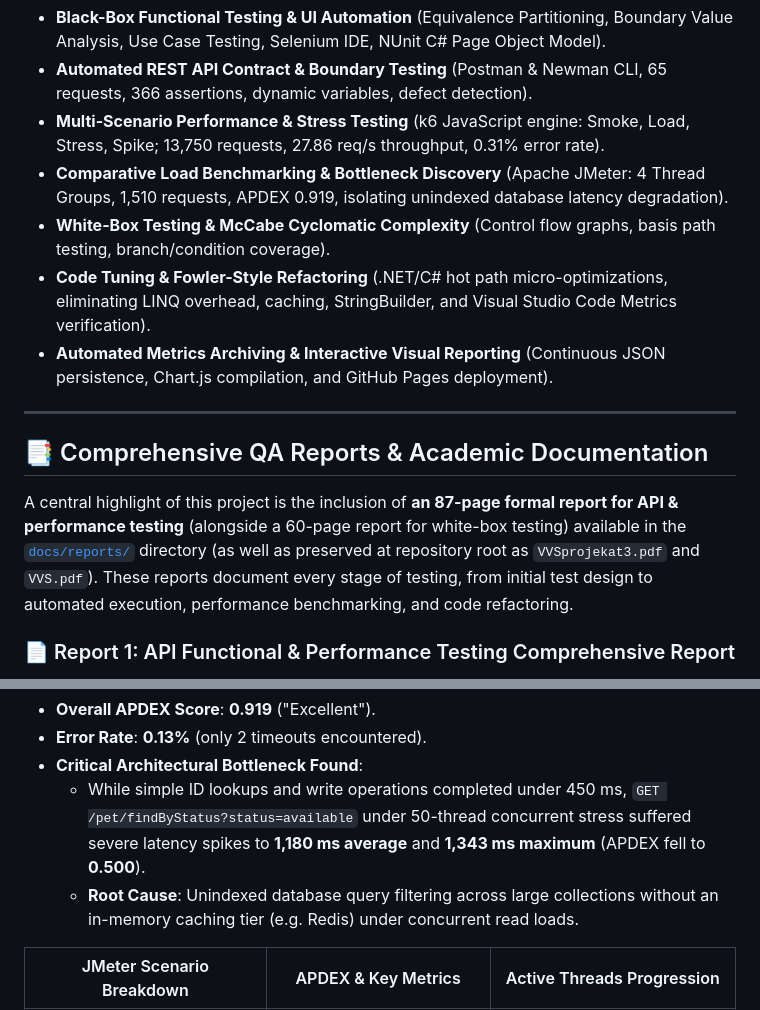
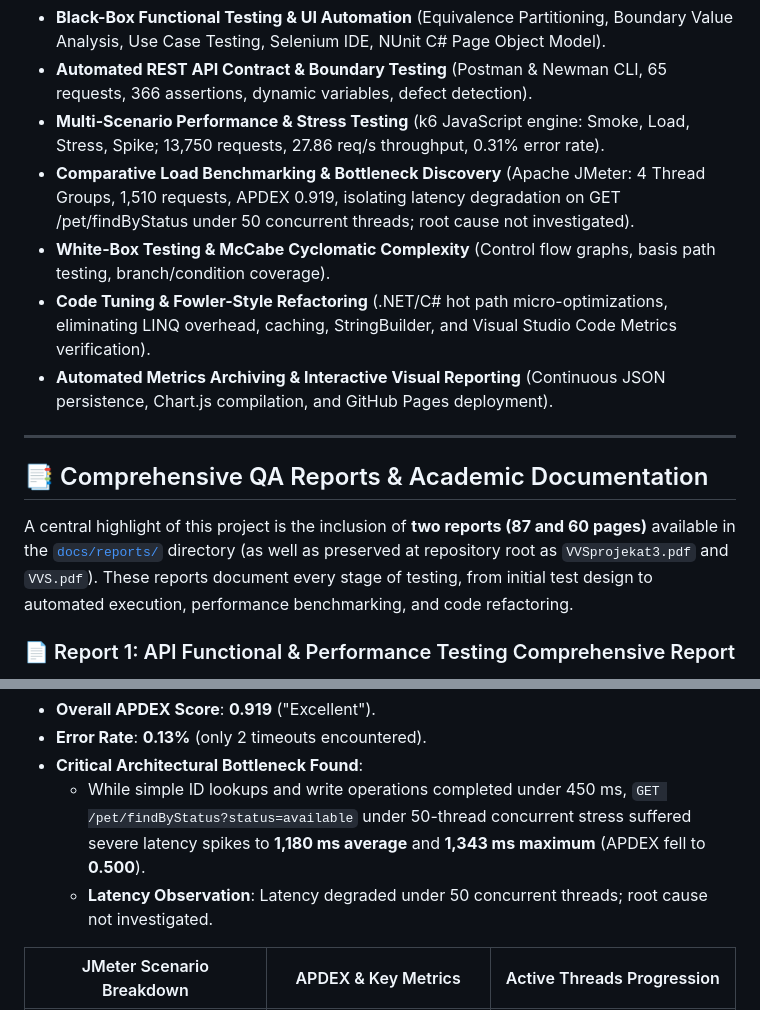
Before and after one commit to idzafic1/loadTestPetStoreAPI, a Markdown page: README.md, 2 parts joined by grey strips. Drawn GitHub-style.

Commit message:
docs: remove remaining ungrounded latency, redis, and page count claims

```diff
--- a/README.md
+++ b/README.md
@@ -18,7 +18,7 @@ Rather than a simple one-off script, this project demonstrates end-to-end QA eng
 - **Black-Box Functional Testing & UI Automation** (Equivalence Partitioning, Boundary Value Analysis, Use Case Testing, Selenium IDE, NUnit C# Page Object Model).
 - **Automated REST API Contract & Boundary Testing** (Postman & Newman CLI, 65 requests, 366 assertions, dynamic variables, defect detection).
 - **Multi-Scenario Performance & Stress Testing** (k6 JavaScript engine: Smoke, Load, Stress, Spike; 13,750 requests, 27.86 req/s throughput, 0.31% error rate).
-- **Comparative Load Benchmarking & Bottleneck Discovery** (Apache JMeter: 4 Thread Groups, 1,510 requests, APDEX 0.919, isolating unindexed database latency degradation).
+- **Comparative Load Benchmarking & Bottleneck Discovery** (Apache JMeter: 4 Thread Groups, 1,510 requests, APDEX 0.919, isolating latency degradation on GET /pet/findByStatus under 50 concurrent threads; root cause not investigated).
 - **White-Box Testing & McCabe Cyclomatic Complexity** (Control flow graphs, basis path testing, branch/condition coverage).
 - **Code Tuning & Fowler-Style Refactoring** (.NET/C# hot path micro-optimizations, eliminating LINQ overhead, caching, StringBuilder, and Visual Studio Code Metrics verification).
 - **Automated Metrics Archiving & Interactive Visual Reporting** (Continuous JSON persistence, Chart.js compilation, and GitHub Pages deployment).
@@ -27,7 +27,7 @@ Rather than a simple one-off script, this project demonstrates end-to-end QA eng
 
 ## 📑 Comprehensive QA Reports & Academic Documentation
 
-A central highlight of this project is the inclusion of **an 87-page formal report for API & performance testing** (alongside a 60-page report for white-box testing) available in the [`docs/reports/`](./docs/reports/) directory (as well as preserved at repository root as `VVSprojekat3.pdf` and `VVS.pdf`). These reports document every stage of testing, from initial test design to automated execution, performance benchmarking, and code refactoring.
+A central highlight of this project is the inclusion of **two reports (87 and 60 pages)** available in the [`docs/reports/`](./docs/reports/) directory (as well as preserved at repository root as `VVSprojekat3.pdf` and `VVS.pdf`). These reports document every stage of testing, from initial test design to automated execution, performance benchmarking, and code refactoring.
 
 ### 📄 Report 1: API Functional & Performance Testing Comprehensive Report
 🔗 **File**: [`docs/reports/api-and-performance-testing-report.pdf`](./docs/reports/api-and-performance-testing-report.pdf) *(87 Pages | Original: `VVSprojekat3.pdf`)*
@@ -312,7 +312,7 @@ Evaluated across 4 Thread Groups (Smoke, Stress, Spike, Endurance) totaling **1,
 - **Error Rate**: **0.13%** (only 2 timeouts encountered).
 - **Critical Architectural Bottleneck Found**:
   - While simple ID lookups and write operations completed under 450 ms, `GET /pet/findByStatus?status=available` under 50-thread concurrent stress suffered severe latency spikes to **1,180 ms average** and **1,343 ms maximum** (APDEX fell to **0.500**).
-  - **Root Cause**: Unindexed database query filtering across large collections without an in-memory caching tier (e.g. Redis) under concurrent read loads.
+  - **Latency Observation**: Latency degraded under 50 concurrent threads; root cause not investigated.
 
 | JMeter Scenario Breakdown | APDEX & Key Metrics | Active Threads Progression |
 | :---: | :---: | :---: |
```
